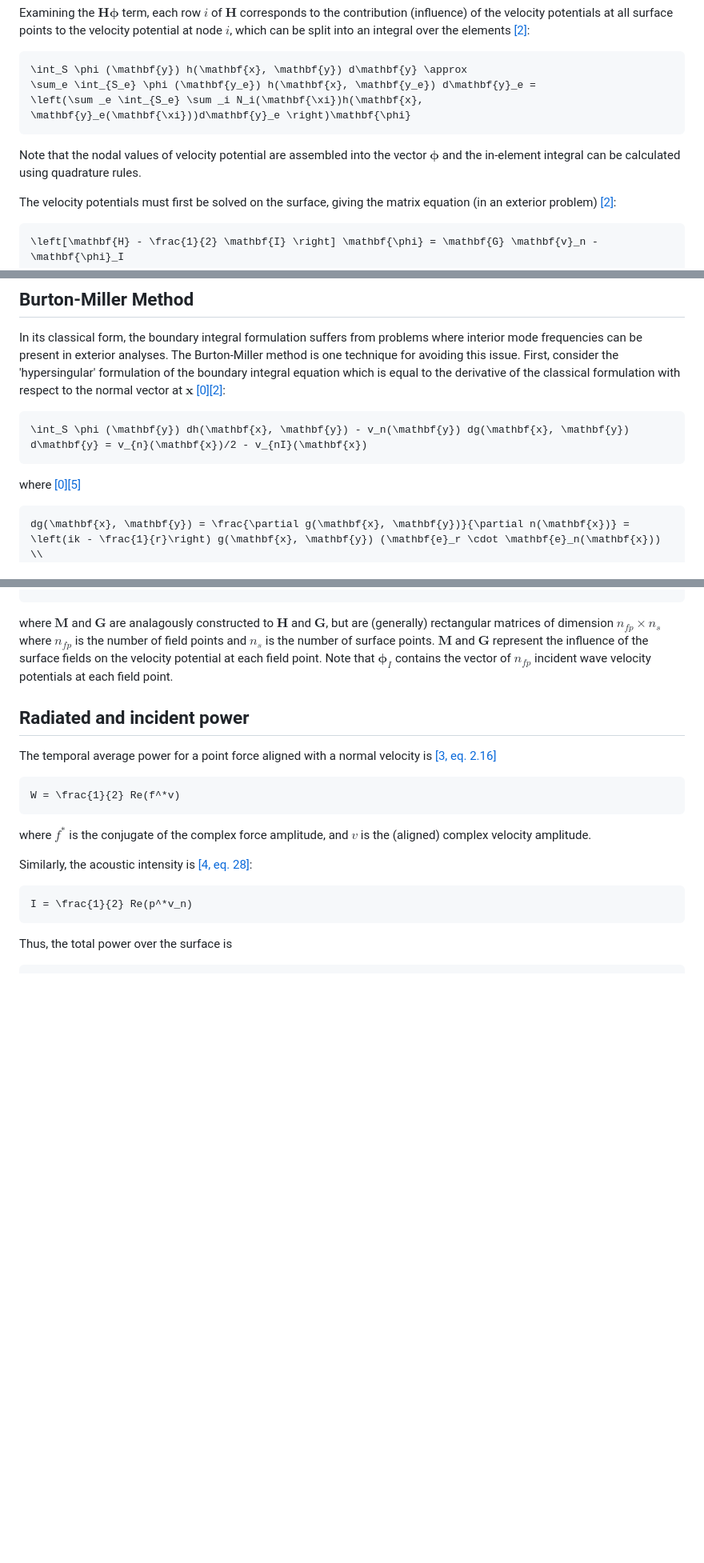
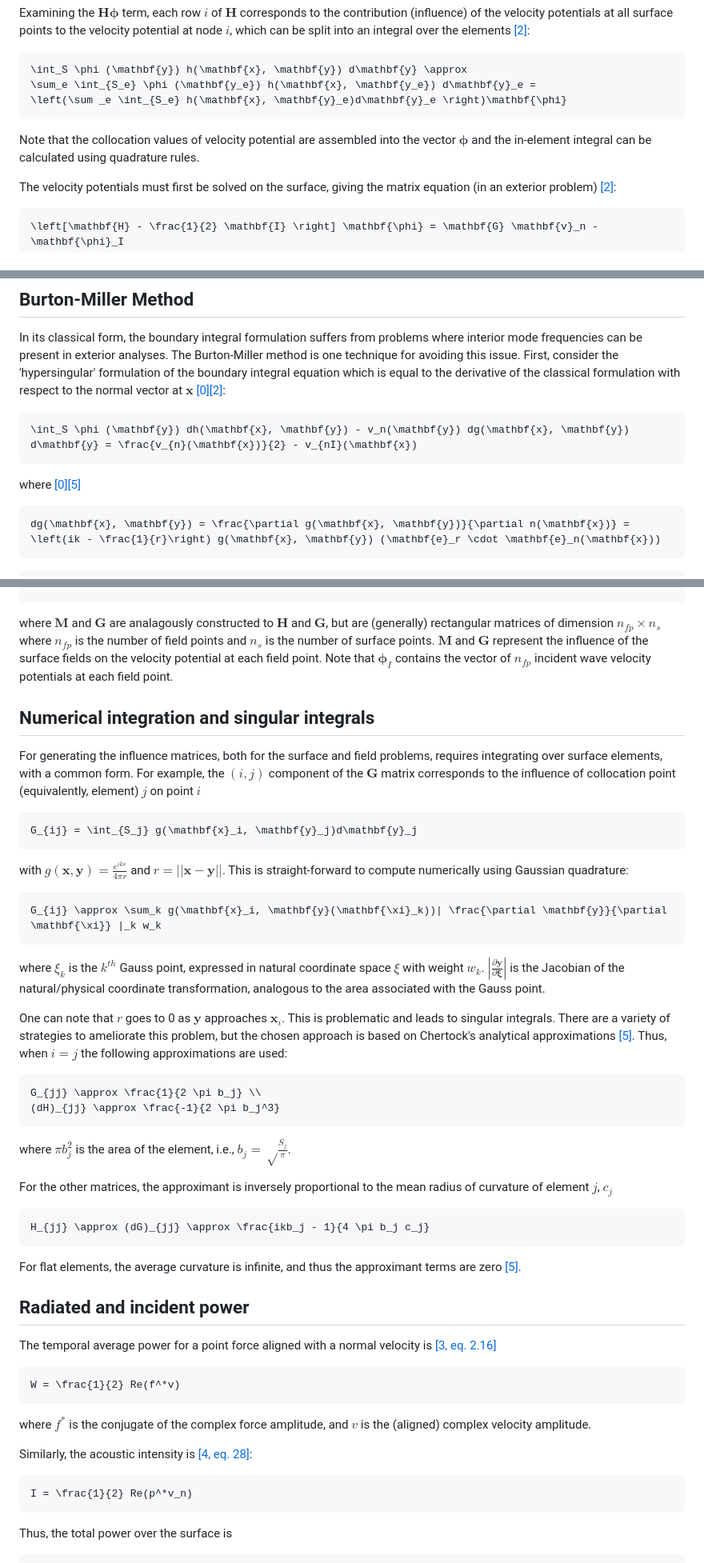
Before and after one commit to dbartilson/cc_abstemious, a Markdown page: docs/theory.md, 3 parts joined by grey strips. Shown: that part at 80% size. Rendered like a GitHub page; blank space fills up the shorter version.

````diff
--- a/docs/theory.md
+++ b/docs/theory.md
@@ -111,10 +115,10 @@ Examining the $`\mathbf{H}\mathbf{\phi}`$ term, each row $`i`$ of $`\mathbf{H}`$
 ```math
 \int_S \phi (\mathbf{y}) h(\mathbf{x}, \mathbf{y}) d\mathbf{y} \approx
 \sum_e \int_{S_e} \phi (\mathbf{y_e}) h(\mathbf{x}, \mathbf{y_e}) d\mathbf{y}_e =
-\left(\sum _e \int_{S_e} \sum _i N_i(\mathbf{\xi})h(\mathbf{x}, \mathbf{y}_e(\mathbf{\xi}))d\mathbf{y}_e \right)\mathbf{\phi}
+\left(\sum _e \int_{S_e} h(\mathbf{x}, \mathbf{y}_e)d\mathbf{y}_e \right)\mathbf{\phi}
 ```
 
-Note that the nodal values of velocity potential are assembled into the vector $`\mathbf{\phi}`$ and the in-element integral can be calculated using quadrature rules.
+Note that the collocation values of velocity potential are assembled into the vector $`\mathbf{\phi}`$ and the in-element integral can be calculated using quadrature rules.
 
 The velocity potentials must first be solved on the surface, giving the matrix equation (in an exterior problem) [[2]](#2):
 
@@ -137,12 +141,14 @@ For the three possible boundary conditions, this is solved as:
 In its classical form, the boundary integral formulation suffers from problems where interior mode frequencies can be present in exterior analyses. The Burton-Miller method is one technique for avoiding this issue. First, consider the 'hypersingular' formulation of the boundary integral equation which is equal to the derivative of the classical formulation with respect to the normal vector at $`\mathbf{x}`$ [[0]](#0)[[2]](#2):
 
 ```math
-\int_S \phi (\mathbf{y}) dh(\mathbf{x}, \mathbf{y}) - v_n(\mathbf{y}) dg(\mathbf{x}, \mathbf{y}) d\mathbf{y} = v_{n}(\mathbf{x})/2 - v_{nI}(\mathbf{x})
+\int_S \phi (\mathbf{y}) dh(\mathbf{x}, \mathbf{y}) - v_n(\mathbf{y}) dg(\mathbf{x}, \mathbf{y}) d\mathbf{y} = \frac{v_{n}(\mathbf{x})}{2} - v_{nI}(\mathbf{x})
 ```
 
 where [[0]](#0)[[5]](#5)
 ```math
-dg(\mathbf{x}, \mathbf{y}) = \frac{\partial g(\mathbf{x}, \mathbf{y})}{\partial n(\mathbf{x})} = \left(ik - \frac{1}{r}\right) g(\mathbf{x}, \mathbf{y}) (\mathbf{e}_r \cdot \mathbf{e}_n(\mathbf{x})) \\
+dg(\mathbf{x}, \mathbf{y}) = \frac{\partial g(\mathbf{x}, \mathbf{y})}{\partial n(\mathbf{x})} = \left(ik - \frac{1}{r}\right) g(\mathbf{x}, \mathbf{y}) (\mathbf{e}_r \cdot \mathbf{e}_n(\mathbf{x}))
+```
+```math
 \begin{align*}
 dh(\mathbf{x}, \mathbf{y}) = \frac{\partial h(\mathbf{x}, \mathbf{y}) }{\partial n(\mathbf{x})} = \frac{g(\mathbf{x}, \mathbf{y})}{r} &\left[  -\left(ik - \frac{1}{r}\right)\left( \mathbf{e}_n(\mathbf{x}) \cdot \mathbf{e}_n(\mathbf{y}) \right) \right. - \\
 &\left.  \left( k^2 r + 3 \left(ik - \frac{1}{r}\right) \right) \left( \mathbf{e}_r \cdot \mathbf{e}_n(\mathbf{x}) \right) \left( \mathbf{e}_r \cdot \mathbf{e}_n(\mathbf{y}) \right) \right]
@@ -172,6 +178,34 @@ Once the velocity potential and normal velocity fields are known on the surface,
 
 where $`\mathbf{M}`$ and $`\mathbf{G}`$ are analagously constructed to $`\mathbf{H}`$ and $`\mathbf{G}`$, but are (generally) rectangular matrices of dimension $`n_{fp} \times n_s`$ where $`n_{fp}`$ is the number of field points and $`n_s`$ is the number of surface points. $`\mathbf{M}`$ and $`\mathbf{G}`$ represent the influence of the surface fields on the velocity potential at each field point. Note that $`\mathbf{\phi}_I`$ contains the vector of $`n_{fp}`$ incident wave velocity potentials at each field point.
 
+## Numerical integration and singular integrals
+
+For generating the influence matrices, both for the surface and field problems, requires integrating over surface elements, with a common form. For example, the $`(i,j)`$ component of the $`\mathbf{G}`$ matrix corresponds to the influence of collocation point (equivalently, element) $`j`$ on point $`i`$
+
+```math
+G_{ij} = \int_{S_j} g(\mathbf{x}_i, \mathbf{y}_j)d\mathbf{y}_j
+```
+with $`g(\mathbf{x}, \mathbf{y}) = \frac{e^{ikr}}{4 \pi r}`$ and $`r = ||\mathbf{x} - \mathbf{y}||`$. This is straight-forward to compute numerically using Gaussian quadrature:
+```math
+G_{ij} \approx \sum_k g(\mathbf{x}_i, \mathbf{y}(\mathbf{\xi}_k))| \frac{\partial \mathbf{y}}{\partial \mathbf{\xi}} |_k w_k
+```
+where $`\xi_k`$ is the $`k^{th}`$ Gauss point, expressed in natural coordinate space $`\xi`$ with weight $`w_k`$. $`| \frac{\partial \mathbf{y}}{\partial \mathbf{\xi}} |`$ is the Jacobian of the natural/physical coordinate transformation, analogous to the area associated with the Gauss point.
+
+One can note that $`r`$ goes to 0 as $`\mathbf{y}`$ approaches $`\mathbf{x}_i`$. This is problematic and leads to singular integrals. There are a variety of strategies to ameliorate this problem, but the chosen approach is based on Chertock's analytical approximations [[5]](#5). Thus, when $`i=j`$ the following approximations are used:
+
+```math
+G_{jj} \approx \frac{1}{2 \pi b_j} \\
+(dH)_{jj} \approx \frac{-1}{2 \pi b_j^3}
+```
+where $`\pi b_j^2`$ is the area of the element, i.e., $`b_j = \sqrt \frac{S_j}{\pi}`$.
+
+For the other matrices, the approximant is inversely proportional to the mean radius of curvature of element $`j`$, $`c_j`$
+
+```math
+H_{jj} \approx (dG)_{jj} \approx \frac{ikb_j - 1}{4 \pi b_j c_j}
+```
+For flat elements, the average curvature is infinite, and thus the approximant terms are zero [[5]](#5).
+
 ## Radiated and incident power
 
 The temporal average power for a point force aligned with a normal velocity is [[3, eq. 2.16]](#3)
````
Also changed, not shown: other parts of docs/theory.md (+74 -37 lines).
